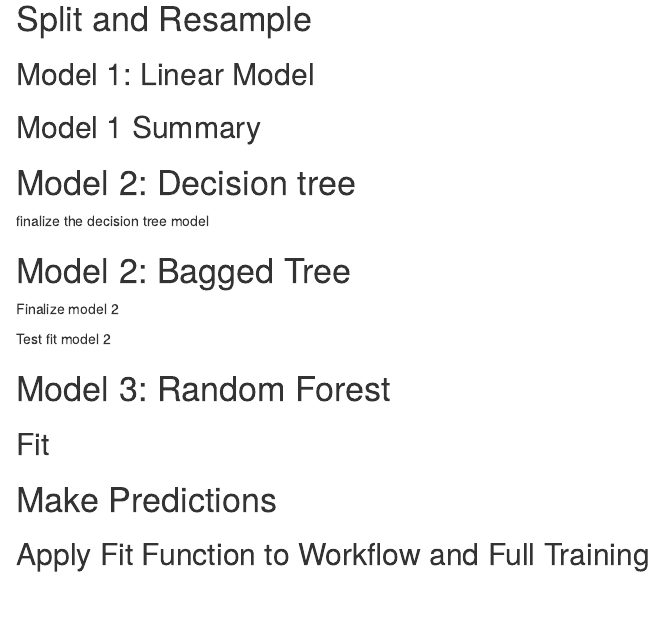
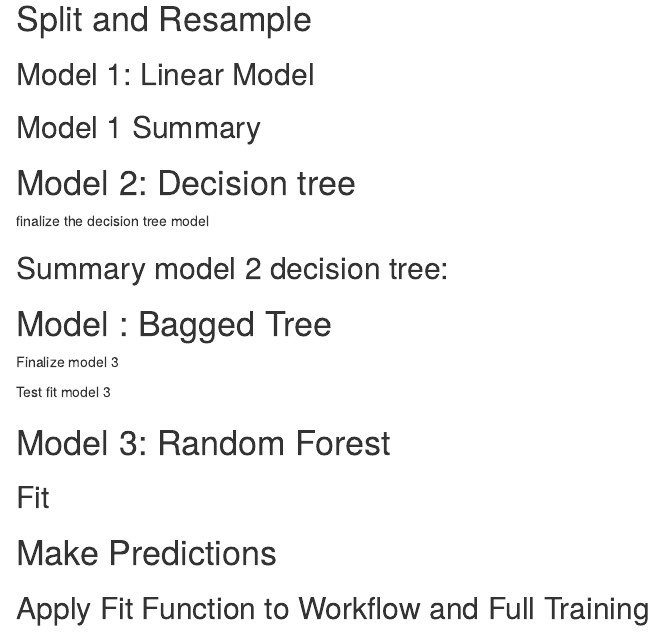
Before and after one commit to thuy2020/score-prediction-eldl654, an R Markdown document (_posts/2020-12-04-three-models/three-models.Rmd): the page in a window 1100 px wide, from 200 px down. Rendered offline with R 4.5, knitr and Pandoc, with nearby package versions; the code chunks are not run, so their results and figures are left out; drawn as R Markdown's standard HTML page in place of the format the file asks for.

Commit message:
cleaning

````diff
--- a/_posts/2020-12-04-three-models/three-models.Rmd
+++ b/_posts/2020-12-04-three-models/three-models.Rmd
@@ -227,7 +227,12 @@
 predictions
 ```
 
-# Model 2: Bagged Tree
+## Summary model 2 decision tree:
+
+
+
+
+# Model : Bagged Tree
 
 ```{r, include=TRUE}
 # 1. set model
@@ -269,12 +274,12 @@ select_best(bag_tune, "rmse")
 # combination
 ```
 
-Finalize model 2
+Finalize model 3
 ```{r}
 final_bag_mod <- bag_mod_tune %>%
   finalize_model(select_best(bag_tune, "rmse"))
 ```
-Test fit model 2
+Test fit model 3
 ```{r}
 final_fit_bagtree <- last_fit(final_bag_mod, rec, data_split)
 collect_metrics(final_fit_bagtree)
````
